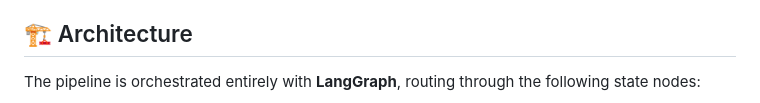
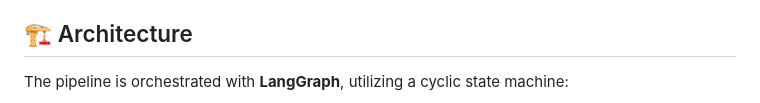
Before and after one commit to Swarnim0810/NicheSignal, a Markdown page: README.md, the part around one of its changes. GitHub-like rendering.

```diff
--- a/README.md
+++ b/README.md
@@ -22,5 +22,5 @@
 
 ## 🏗️ Architecture
 
-The pipeline is orchestrated entirely with **LangGraph**, routing through the following state nodes:
+The pipeline is orchestrated with **LangGraph**, utilizing a cyclic state machine:
 
```
Also changed, not shown: other parts of README.md (+13 -5 lines), SPECIFICATION.md (added, +49 -0 lines).
